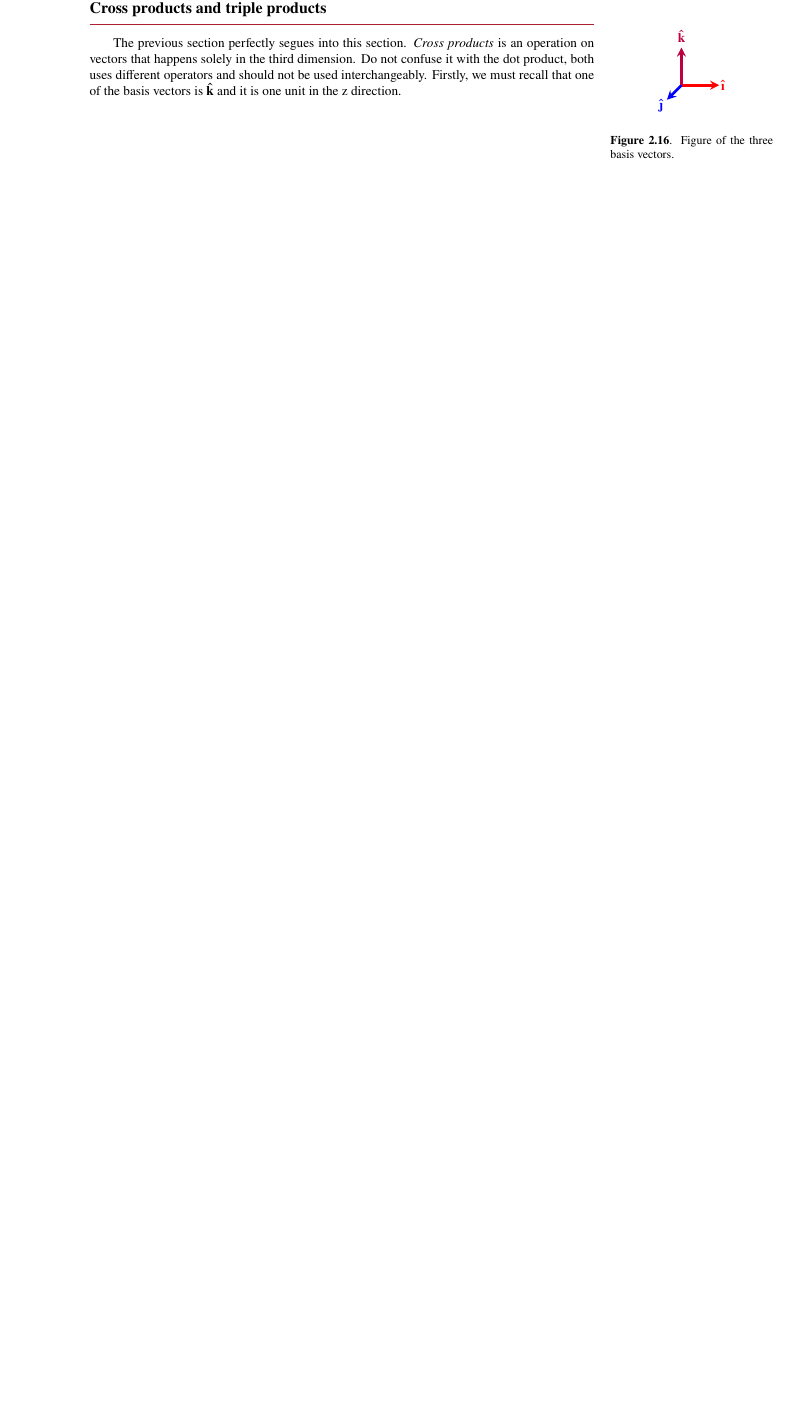
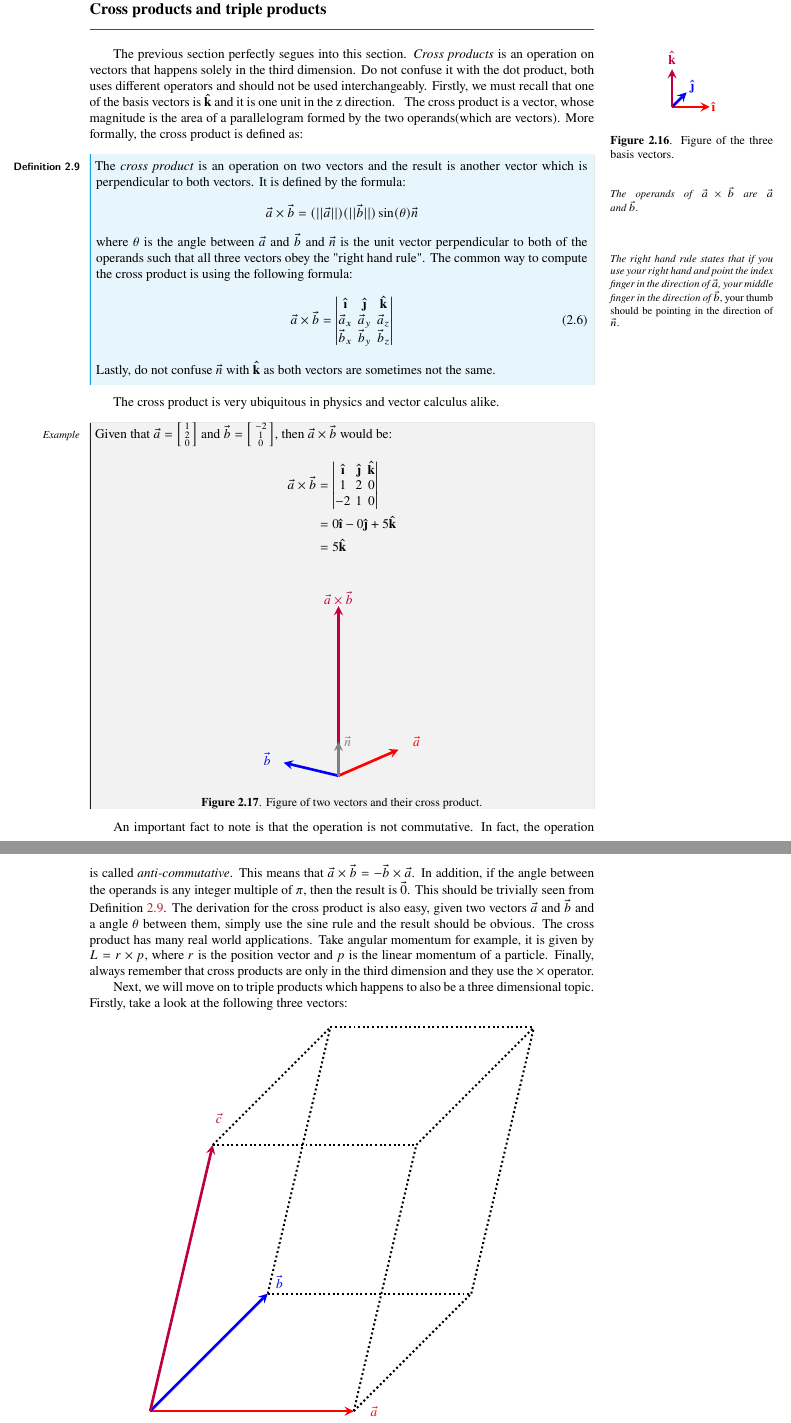
Before and after one commit to xyzdev-code/Calculus-through-Physics, a LaTeX document (src/main.tex, which reads src/chapters/chapter2_5.tex): part of page 30 of 30 before the commit and two parts of pages 30 and 31 of 31 after it, the two joined at a grey line, cut so that both start at the same text, the shorter picture padded with empty space. Compiled offline with pdfLaTeX.

Commit message:
cont chap 2.5

```diff
--- a/src/chapters/chapter2_5.tex
+++ b/src/chapters/chapter2_5.tex
@@ -3,8 +3,81 @@ The previous section perfectly segues into this section. \textit{Cross products}
   \centering
   \begin{tikzpicture}
     \draw[line width=2pt, -stealth, red] (0,0,0) -- (1,0,0) node[pos=1.1]{\(\ihat\)};
-    \draw[line width=2pt, -stealth, blue] (0,0,0) -- (0,0,1) node[pos=1.4]{\(\jhat\)};
+    \draw[line width=2pt, -stealth, blue] (0,0,0) -- (0,0,-1) node[pos=1.4]{\(\jhat\)};
     \draw[line width=2pt, -stealth, purple] (0,0,0) -- (0,1,0) node[pos=1.3]{\(\khat\)};
   \end{tikzpicture}
   \caption{Figure of the three basis vectors.}
 \end{marginfigure}
+The cross product is a vector, whose magnitude is the area of a parallelogram formed by the two operands(which are vectors). \marginnote{\footnotesize \textit{\\ \\ \\ \\ \\ \\ The operands of \(\vec{a}\times\vec{b}\) are \(\vec{a}\) and \(\vec{b}\)}.} More formally, the cross product is defined as:
+\begin{definition}
+  The \textit{cross product} is an operation on two vectors and the result is another vector which is perpendicular to both vectors. It is defined by the formula:
+  \begin{equation*}
+    \vec{a}\times\vec{b} = (||\vec{a}||)(||\vec{b}||)\sin(\theta)\vec{n}
+  \end{equation*}
+  where \(\theta\) is the angle between \(\vec{a}\) and \(\vec{b}\) and \(\vec{n}\) is the unit vector perpendicular to both of the operands such that all three vectors obey the "right hand rule". \marginnote{\footnotesize \textit{The right hand rule states that if you use your right hand and point the index finger in the direction of \(\vec{a}\), your middle finger in the direction of \(\vec{b}\)}, your thumb should be pointing in the direction of \(\vec{n}\).} The common way to compute the cross product is using the following formula:
+  \begin{equation}
+    \vec{a}\times\vec{b} = \begin{vmatrix}
+      \ihat & \jhat & \khat \\
+      \vec{a}_x & \vec{a}_y & \vec{a}_z \\
+      \vec{b}_x & \vec{b}_y & \vec{b}_z \\
+    \end{vmatrix}
+  \end{equation}
+  Lastly, do not confuse \(\vec{n}\) with \(\khat\) as both vectors are sometimes not the same.
+  \label{defcrossproduct}
+\end{definition}
+
+
+The cross product is very ubiquitous in physics and vector calculus alike.
+\begin{example}
+  Given that \(\vec{a}=\begin{bsmallmatrix}
+    1 \\
+    2 \\
+    0
+  \end{bsmallmatrix} \) and \(\vec{b}=\begin{bsmallmatrix}
+    -2 \\
+    1 \\
+    0
+  \end{bsmallmatrix} \), then \(\vec{a}\times\vec{b}\) would be:
+  \begin{align*}
+    \vec{a}\times\vec{b} &= \begin{vmatrix}
+      \ihat & \jhat & \khat \\
+      1 & 2 & 0 \\
+      -2 & 1 & 0
+    \end{vmatrix} \\
+                         &= 0\ihat - 0\jhat + 5\khat \\
+                         &= 5\khat
+  \end{align*}
+  \begin{figure}[H]
+    \centering
+    \begin{tikzpicture}[scale=0.9]
+      \draw[line width=2pt, -stealth, red] (0,0,0) -- (1,0,-2) node[pos=1.3]{\(\vec{a}\)};
+      \draw[line width=2pt, -stealth, blue] (0,0,0) -- (-2,0,-1) node[pos=1.3]{\(\vec{b}\)};
+      \draw[line width=2pt, -stealth, purple] (0,0,0) -- (0,5,0) node[pos=1.05]{\(\vec{a}\times\vec{b}\)};
+      \draw[line width=2pt, -stealth, gray] (0,0,0) -- (0,1,0) node[anchor=west]{\(\vec{n}\)};
+    \end{tikzpicture}
+    \caption{Figure of two vectors and their cross product.}
+  \end{figure}
+\end{example}
+
+
+An important fact to note is that the operation is not commutative. In fact, the operation is called \textit{anti-commutative}. This means that \(\vec{a}\times\vec{b}=-\vec{b}\times\vec{a}\). In addition, if the angle between the operands is any integer multiple of \(\pi\), then the result is \(\vec{0}\). This should be trivially seen from \Cref{defcrossproduct}. The derivation for the cross product is also easy, given two vectors \(\vec{a}\) and \(\vec{b}\) and a angle \(\theta\) between them, simply use the sine rule and the result should be obvious. The cross product has many real world applications. Take angular momentum for example, it is given by \(L=r\times p\), where \(r\) is the position vector and \(p\) is the linear momentum of a particle. Finally, always remember that cross products are only in the third dimension and they use the \(\times\) operator.
+
+
+Next, we will move on to triple products which happens to also be a three dimensional topic. Firstly, take a look at the following three vectors:
+\begin{figure}[h]
+  \centering
+  \begin{tikzpicture}[scale=2.7]
+    \draw[line width=2pt, -stealth, red] (0,0,0) -- (2,0,0) node[pos=1.1]{\(\vec{a}\)};
+    \draw[line width=2pt, -stealth, blue] (0,0,0) -- (0,0,-3) node[pos=1.1]{\(\vec{b}\)};
+    \draw[line width=2pt, -stealth, purple] (0,0,0) -- (1,3,1) node[pos=1.1]{\(\vec{c}\)};
+    \draw[dotted, line width=1.5pt] (2,0,0) -- (2,0,-3);
+    \draw[dotted, line width=1.5pt] (2,0,0) -- (3,3,1);
+    \draw[dotted, line width=1.5pt] (0,0,-3) -- (2,0,-3);
+    \draw[dotted, line width=1.5pt] (0,0,-3) -- (1,3,-2);
+    \draw[dotted, line width=1.5pt] (1,3,1) -- (1,3,-2);
+    \draw[dotted, line width=1.5pt] (1,3,1) -- (3,3,1);
+    \draw[dotted, line width=1.5pt] (2,0,-3) -- (3,3,-2);
+    \draw[dotted, line width=1.5pt] (1,3,-2) -- (3,3,-2);
+    \draw[dotted, line width=1.5pt] (3,3,1) -- (3,3,-2);
+  \end{tikzpicture}
+\end{figure}
```
Also changed, not shown: 1 other file.
